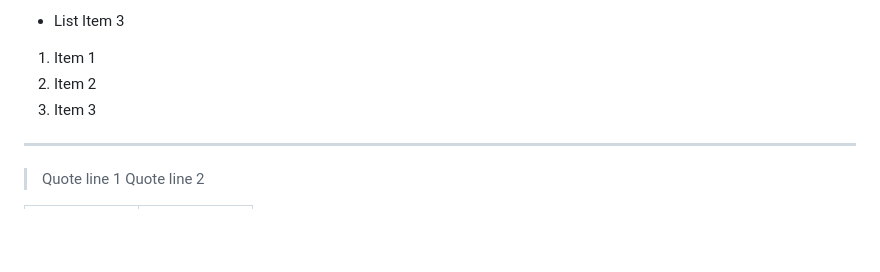
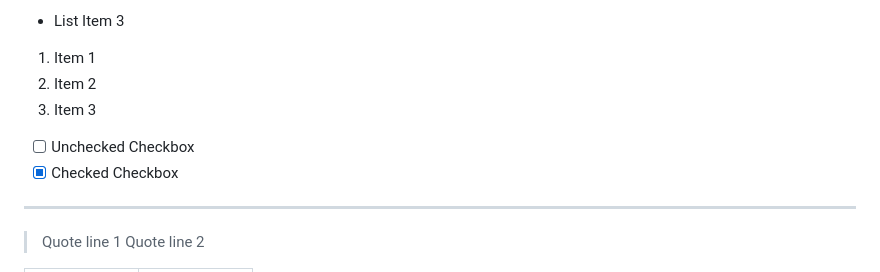
Before and after one commit to MeanderingProgrammer/render-markdown.nvim, a Markdown page: demo/sample.md, the part around the change. Rendered like a GitHub page; blank space fills up the shorter version.

```diff
--- a/demo/sample.md
+++ b/demo/sample.md
@@ -33,6 +33,9 @@ if __name__ == "__main__":
 2. Item 2
 3. Item 3
 
+- [ ] Unchecked Checkbox
+- [x] Checked Checkbox
+
 ---
 
   > Quote line 1
```
Also changed, not shown: README.md (+16 -0 lines), demo/demo.gif, 5 other files.
